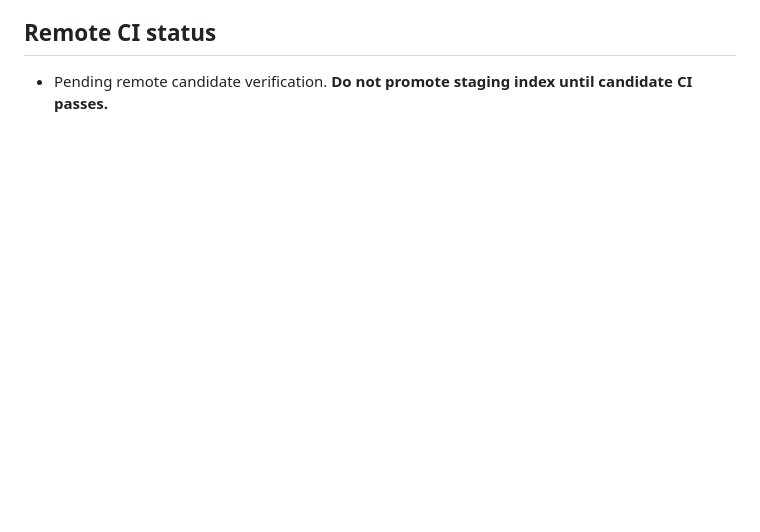
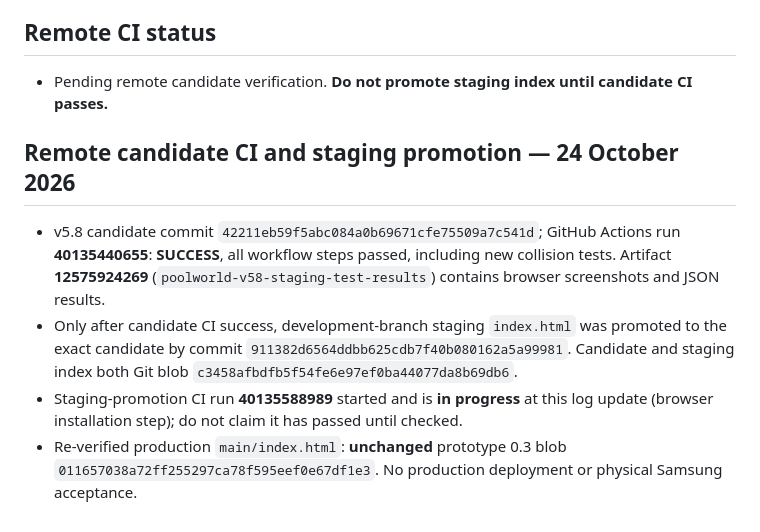
Before and after one commit to properpool/Poolworld, a Markdown page: DEV_LOG_2026-10-24_V5.8.md, the part around the change. Drawn GitHub-style; blank space fills up the shorter version.

Commit message:
Document v5.8 candidate CI success and safe staging promotion; promotion CI pending

```diff
--- a/DEV_LOG_2026-10-24_V5.8.md
+++ b/DEV_LOG_2026-10-24_V5.8.md
@@ -29,3 +29,9 @@ Date: 24 October 2026. Repository: `properpool/Poolworld`, branch `development/p
 
 ## Remote CI status
 - Pending remote candidate verification. **Do not promote staging index until candidate CI passes.**
+
+## Remote candidate CI and staging promotion — 24 October 2026
+- v5.8 candidate commit `42211eb59f5abc084a0b69671cfe75509a7c541d`; GitHub Actions run **40135440655**: **SUCCESS**, all workflow steps passed, including new collision tests. Artifact **12575924269** (`poolworld-v58-staging-test-results`) contains browser screenshots and JSON results.
+- Only after candidate CI success, development-branch staging `index.html` was promoted to the exact candidate by commit `911382d6564ddbb625cdb7f40b080162a5a99981`. Candidate and staging index both Git blob `c3458afbdfb5f54fe6e97ef0ba44077da8b69db6`.
+- Staging-promotion CI run **40135588989** started and is **in progress** at this log update (browser installation step); do not claim it has passed until checked.
+- Re-verified production `main/index.html`: **unchanged** prototype 0.3 blob `011657038a72ff255297ca78f595eef0e67df1e3`. No production deployment or physical Samsung acceptance.
```
